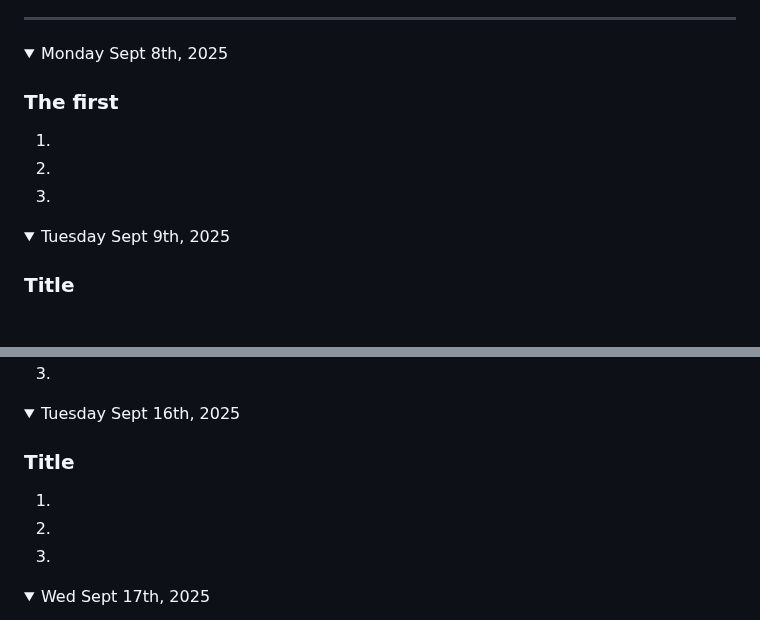
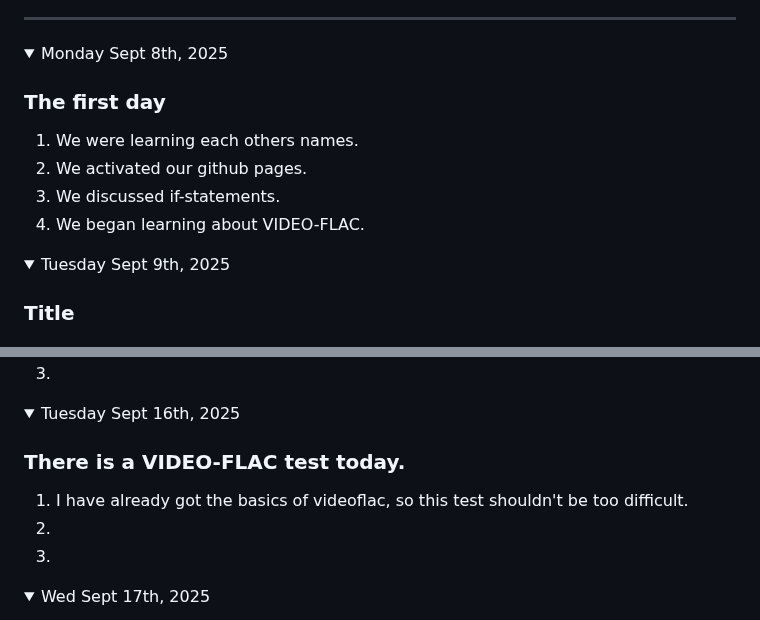
Before and after one commit to nolan-b-mss/game-dev-nolan-2025, a Markdown page: README.md, 2 parts joined by grey strips. GitHub-like rendering.

```diff
--- a/README.md
+++ b/README.md
@@ -14,10 +14,11 @@ Note: If you have a link to an assignment that has not been marked, put "open" a
 
 <details open><summary>Monday Sept 8th, 2025</summary>
 
-### The first
-1.
-1.
-1.
+### The first day
+1. We were learning each others names.
+1. We activated our github pages.
+1. We discussed if-statements.
+1. We began learning about VIDEO-FLAC.
 
 </details>
 
@@ -70,8 +71,8 @@ Note: If you have a link to an assignment that has not been marked, put "open" a
 
 <details open><summary>Tuesday Sept 16th, 2025</summary>
 
-### Title
-1.
+### There is a VIDEO-FLAC test today.
+1. I have already got the basics of videoflac, so this test shouldn't be too difficult.
 1.
 1.
 
```
